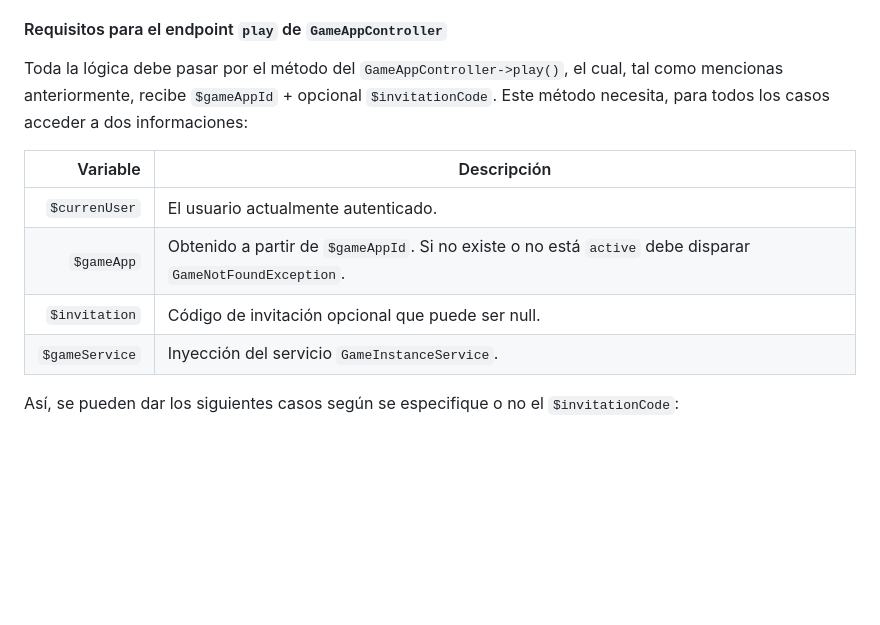
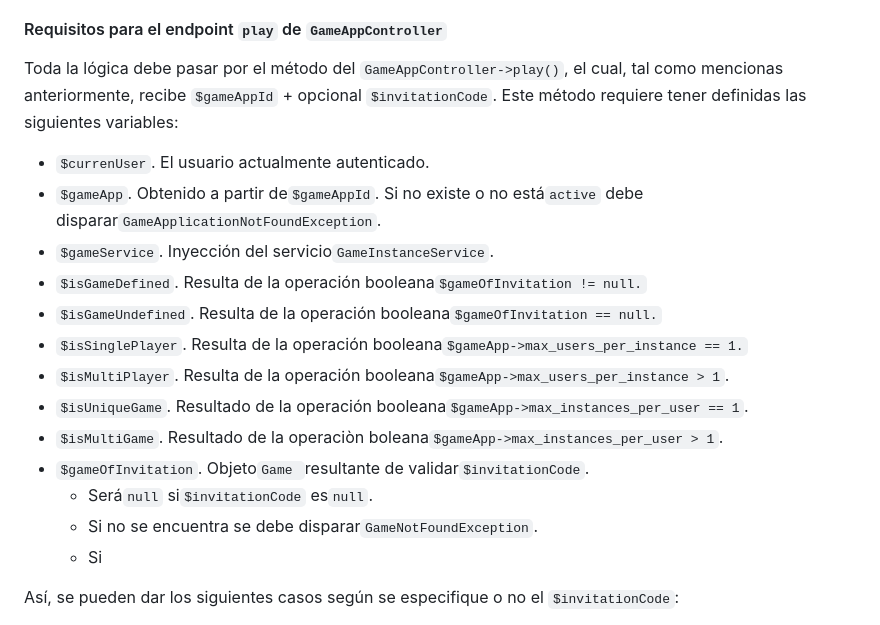
Before and after one commit to eormeno/GameCore, a Markdown page: promts.md, the part around the change. GitHub-like rendering; blank space fills up the shorter version.

Commit message:
feat: Enhance requirements for 'play' endpoint in GameAppController to include additional variable definitions and clarify invitation code handling

```diff
--- a/promts.md
+++ b/promts.md
@@ -205,14 +205,21 @@ Requisitos para funcionalidad de partidas en GameCore
 
 #### Requisitos para el endpoint `play` de `GameAppController`
 
-Toda la lógica debe pasar por el método del `GameAppController->play()`, el cual, tal como mencionas anteriormente, recibe `$gameAppId` + opcional `$invitationCode`. Este método necesita, para todos los casos acceder a dos informaciones:
+Toda la lógica debe pasar por el método del `GameAppController->play()`, el cual, tal como mencionas anteriormente, recibe `$gameAppId` + opcional `$invitationCode`. Este método requiere tener definidas las siguientes variables:
 
-|         Variable | Descripción                                                                                                     |
-| ---------------: | ---------------------------------------------------------------------------------------------------------------- |
-|  `$currenUser` | El usuario actualmente autenticado.                                                                              |
-|     `$gameApp` | Obtenido a partir de `$gameAppId`. Si no existe o no está `active` debe disparar `GameNotFoundException`. |
-|  `$invitation` | Código de invitación opcional que puede ser null.                                                              |
-| `$gameService` | Inyección del servicio `GameInstanceService`.                                                                 |
+- `$currenUser`. El usuario actualmente autenticado.
+- `$gameApp`. Obtenido a partir de`$gameAppId`. Si no existe o no está`active` debe disparar`GameApplicationNotFoundException`.
+- `$gameService`. Inyección del servicio`GameInstanceService`.
+- `$isGameDefined`. Resulta de la operación booleana`$gameOfInvitation != null.`
+- `$isGameUndefined`. Resulta de la operación booleana`$gameOfInvitation == null.`
+- `$isSinglePlayer`. Resulta de la operación booleana`$gameApp->max_users_per_instance == 1.`
+- `$isMultiPlayer`. Resulta de la operación booleana`$gameApp->max_users_per_instance > 1`.
+- `$isUniqueGame`. Resultado de la operación booleana`$gameApp->max_instances_per_user == 1`.
+- `$isMultiGame`. Resultado de la operaciòn boleana`$gameApp->max_instances_per_user > 1`.
+- `$gameOfInvitation`. Objeto`Game `resultante de validar`$invitationCode`.
+  - Será`null` si`$invitationCode` es`null`.
+  - Si no se encuentra se debe disparar`GameNotFoundException`.
+  - Si
 
 Así, se pueden dar los siguientes casos según se especifique o no el `$invitationCode`:
 
```
